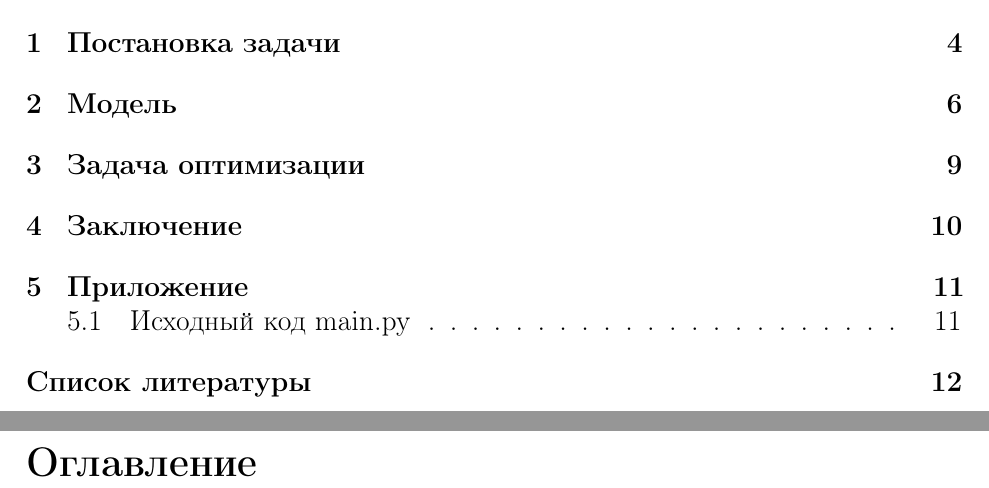
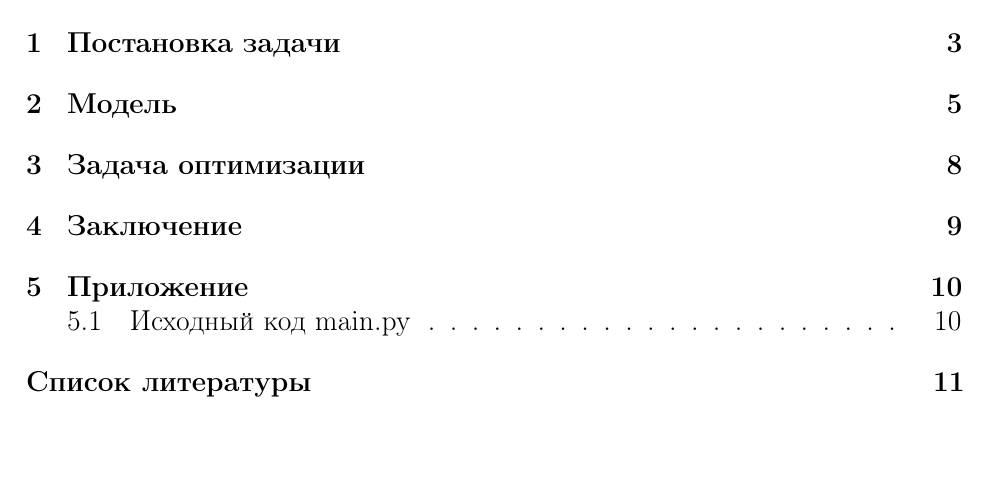
Before and after one commit to DvaMishkiLapa/diplom_math_2019, a LaTeX thesis (diplom.tex, which reads main.tex): two parts of pages 2 and 3 of 13 before the commit and part of page 2 of 12 after it, the two joined at a grey line, cut so that both start at the same text, the shorter picture padded with empty space. Compiled offline with pdfLaTeX.

Commit message:
Fix table of contents

```diff
--- a/main.tex
+++ b/main.tex
@@ -1,10 +1,3 @@
-% Начало оглавления. Оно хитро заполняется само, глядя на заголовки
-% которые добавляются с помощью \section и \subsection
-\renewcommand\contentsname{Оглавление} %%% renaming the Table of Contents
-\tableofcontents
-\setcounter{page}{2}
-
-\pagebreak
 \section*{Введение}
 % Такой заголовок пойдет в оглавление, только без нумерации
 \addcontentsline{toc}{section}{Введение}
```
Also changed, not shown: diplom.pdf.
